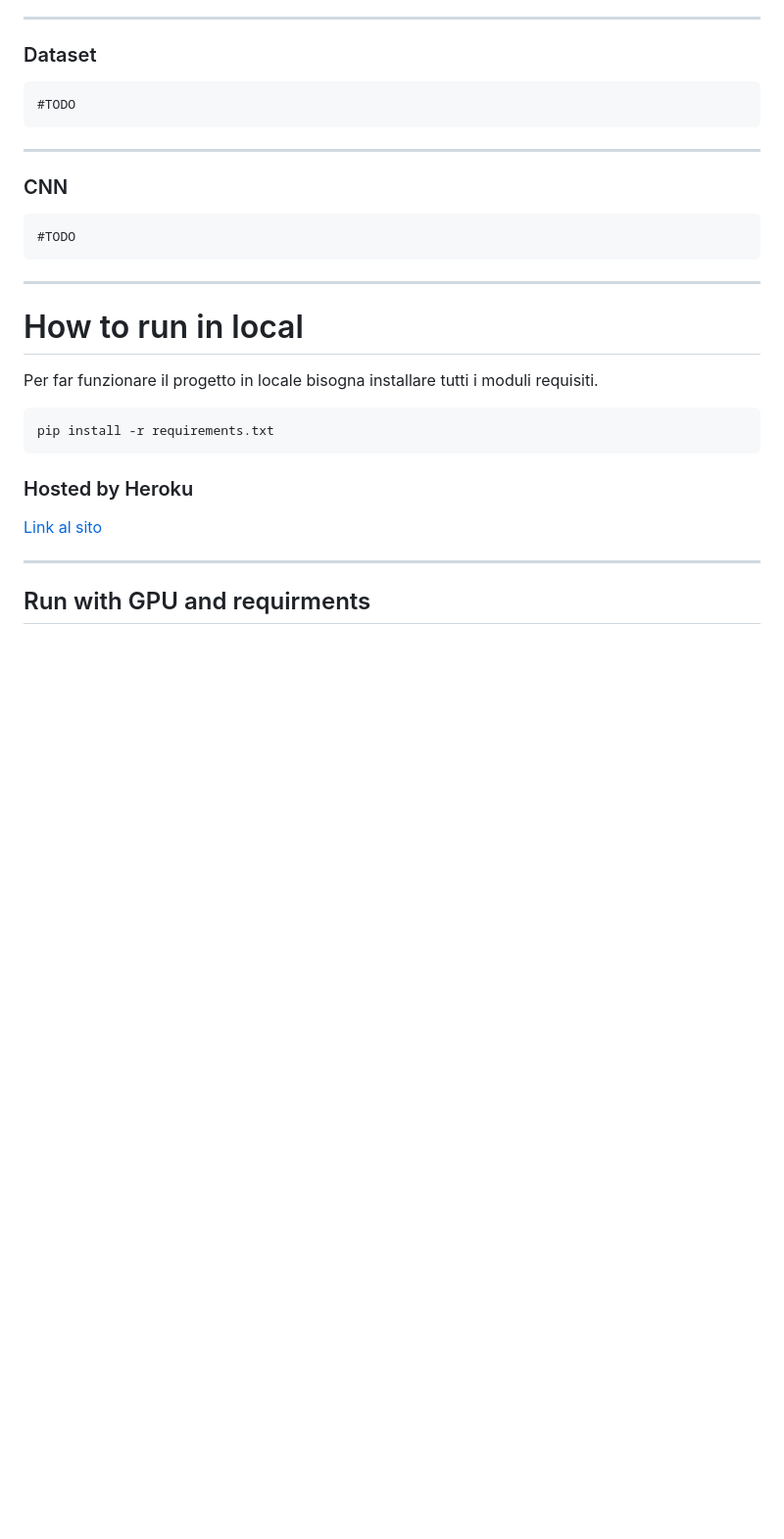
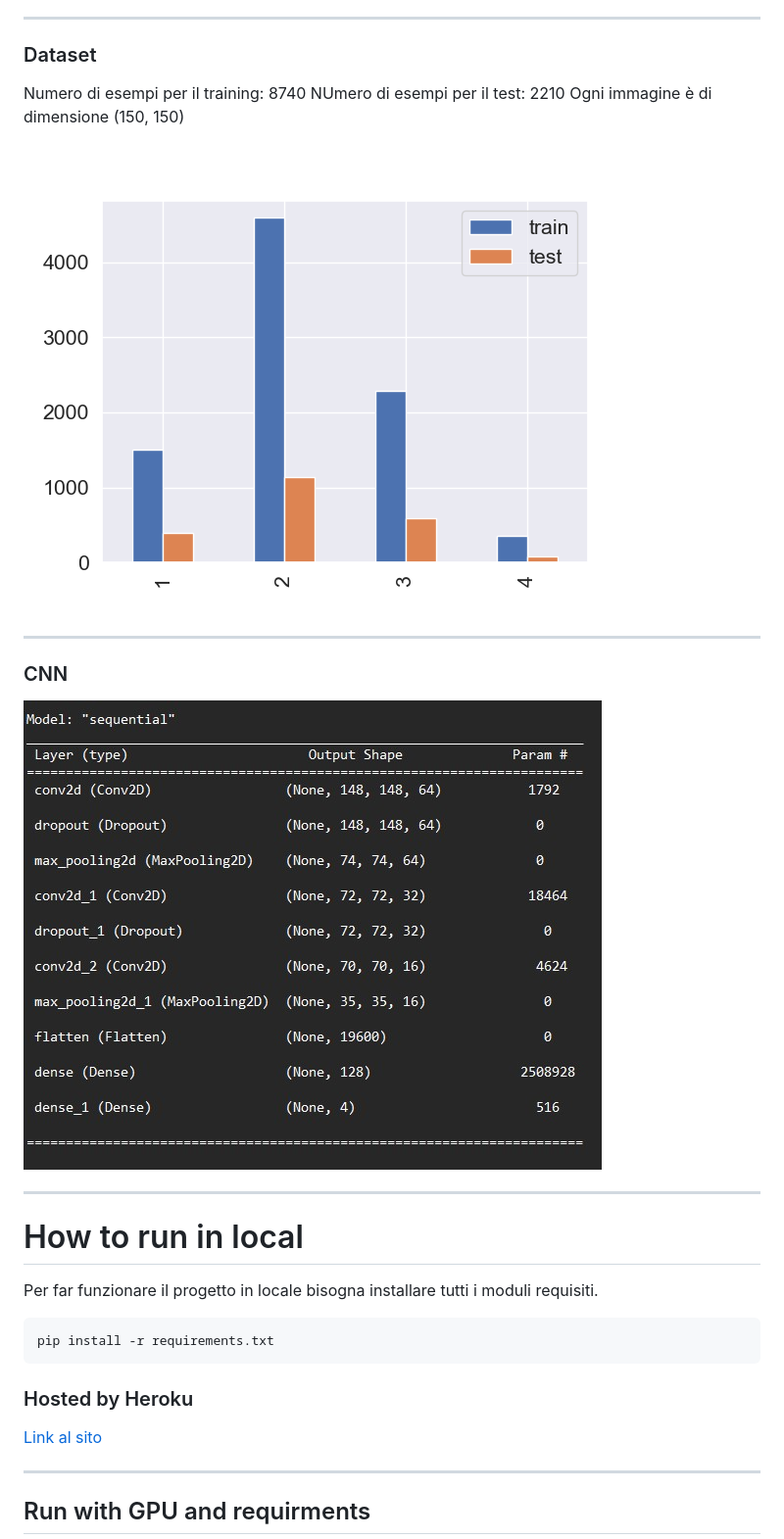
Before and after one commit to Elpiu/cnn-evaluate-parkinson-bd, a Markdown page: README.md, the part around the change printed below. Shown: that part at 98% size. Rendered like a GitHub page; pictures changed too: images_repo/Figure_last_divisone_4_classi_numero_esempi.png (added), images_repo/modelSummary.jpg (added); blank space fills up the shorter version.

Commit message:
last commit

```diff
--- a/README.md
+++ b/README.md
@@ -22,13 +24,19 @@ Relatore: Prof. Rita Francese
 
 ### Dataset
 
-    #TODO
+Numero di esempi per il training: 8740
+NUmero di esempi per il test: 2210
+Ogni immagine è di dimensione (150, 150)
+
+![](images_repo/Figure_last_divisone_4_classi_numero_esempi.png)
+
 
 ---
 
 ### CNN
 
-    #TODO
+![](images_repo/modelSummary.jpg)
+
 
 ---
 
```
Also changed, not shown: other parts of README.md (+5 -3 lines), 5 other files.
